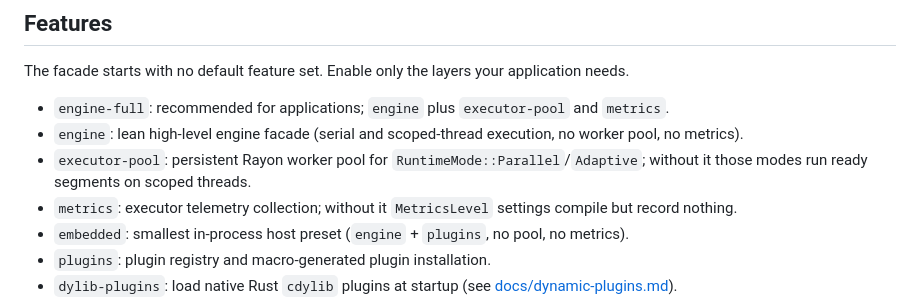
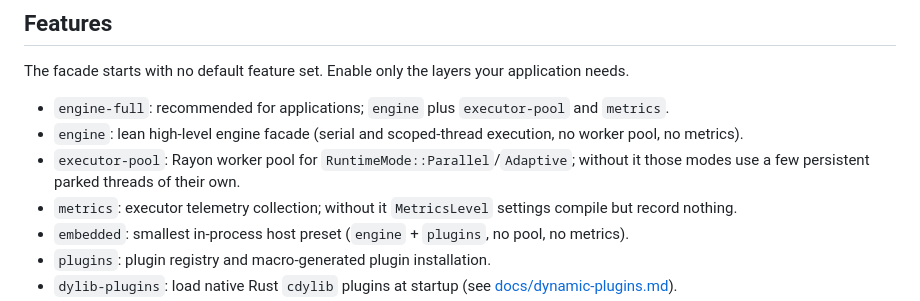
Before and after one commit to Prometheus-Dynamics/Daedalus, a Markdown page: README.md, the part around the change. GitHub-like rendering.

```diff
--- a/README.md
+++ b/README.md
@@ -32,7 +32,7 @@ The facade starts with no default feature set. Enable only the layers your appli
 
 - `engine-full`: recommended for applications; `engine` plus `executor-pool` and `metrics`.
 - `engine`: lean high-level engine facade (serial and scoped-thread execution, no worker pool, no metrics).
-- `executor-pool`: persistent Rayon worker pool for `RuntimeMode::Parallel`/`Adaptive`; without it those modes run ready segments on scoped threads.
+- `executor-pool`: Rayon worker pool for `RuntimeMode::Parallel`/`Adaptive`; without it those modes use a few persistent parked threads of their own.
 - `metrics`: executor telemetry collection; without it `MetricsLevel` settings compile but record nothing.
 - `embedded`: smallest in-process host preset (`engine` + `plugins`, no pool, no metrics).
 - `plugins`: plugin registry and macro-generated plugin installation.
```
Also changed, not shown: CHANGELOG.md (+29 -1 lines), docs/development.md (+66 -27 lines).
